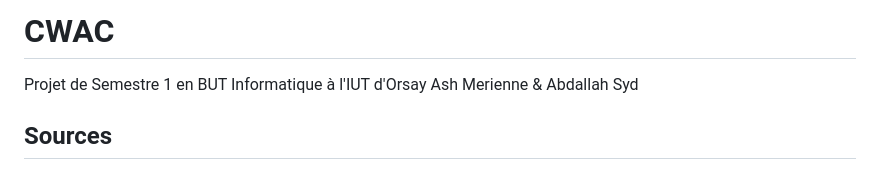
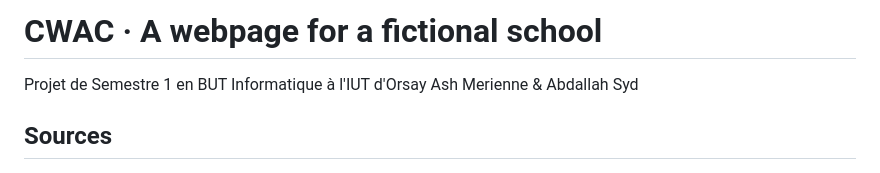
Before and after one commit to sillyash/CWAC, a Markdown page: README.md, the part around the change. Drawn GitHub-style.

```diff
--- a/README.md
+++ b/README.md
@@ -1,4 +1,5 @@
-# CWAC
+# CWAC · A webpage for a fictional school
+
 Projet de Semestre 1 en BUT Informatique à l'IUT d'Orsay
 Ash Merienne & Abdallah Syd
 
```
